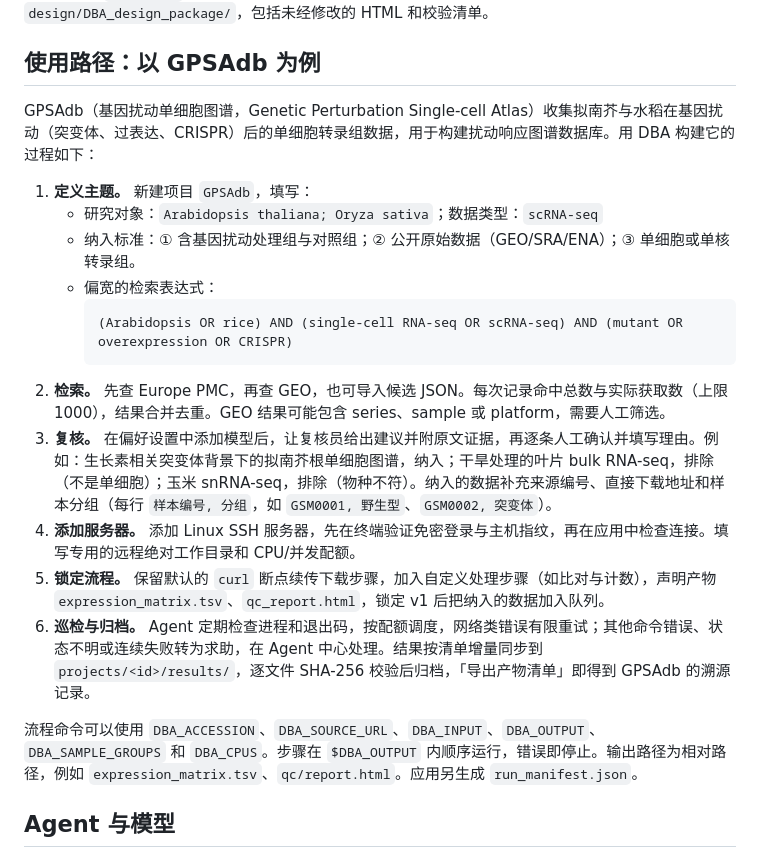
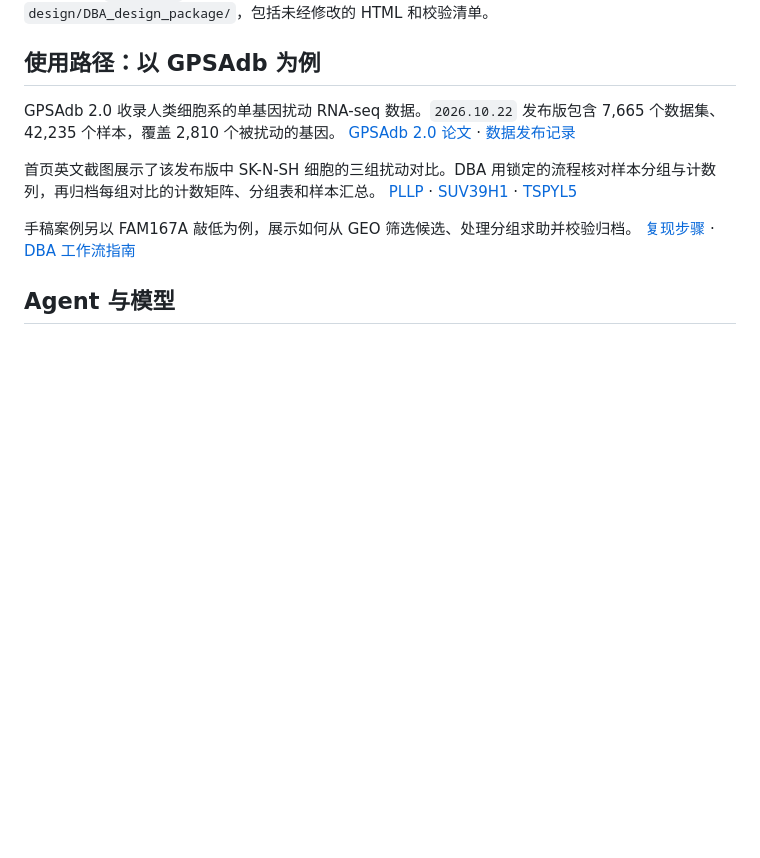
Before and after one commit to xuzhougeng/DataBaseAgent, a Markdown page: README.zh-CN.md, the part around one of its changes. GitHub-like rendering; blank space fills up the shorter version.

````diff
--- a/README.zh-CN.md
+++ b/README.zh-CN.md
@@ -64,22 +66,11 @@ go run ./cmd/dba-server -port 3415 -workspace .tmp/dev-workspace
 
 ## 使用路径：以 GPSAdb 为例
 
-GPSAdb（基因扰动单细胞图谱，Genetic Perturbation Single-cell Atlas）收集拟南芥与水稻在基因扰动（突变体、过表达、CRISPR）后的单细胞转录组数据，用于构建扰动响应图谱数据库。用 DBA 构建它的过程如下：
+GPSAdb 2.0 收录人类细胞系的单基因扰动 RNA-seq 数据。`2026.10.22` 发布版包含 7,665 个数据集、42,235 个样本，覆盖 2,810 个被扰动的基因。 [GPSAdb 2.0 论文](https://doi.org/10.1093/nar/gkaf1077) · [数据发布记录](https://doi.org/10.5281/zenodo.23585244)
 
-1. **定义主题。** 新建项目 `GPSAdb`，填写：
-   - 研究对象：`Arabidopsis thaliana; Oryza sativa`；数据类型：`scRNA-seq`
-   - 纳入标准：① 含基因扰动处理组与对照组；② 公开原始数据（GEO/SRA/ENA）；③ 单细胞或单核转录组。
-   - 偏宽的检索表达式：
-     ```
-     (Arabidopsis OR rice) AND (single-cell RNA-seq OR scRNA-seq) AND (mutant OR overexpression OR CRISPR)
-     ```
-2. **检索。** 先查 Europe PMC，再查 GEO，也可导入候选 JSON。每次记录命中总数与实际获取数（上限 1000），结果合并去重。GEO 结果可能包含 series、sample 或 platform，需要人工筛选。
-3. **复核。** 在偏好设置中添加模型后，让复核员给出建议并附原文证据，再逐条人工确认并填写理由。例如：生长素相关突变体背景下的拟南芥根单细胞图谱，纳入；干旱处理的叶片 bulk RNA-seq，排除（不是单细胞）；玉米 snRNA-seq，排除（物种不符）。纳入的数据补充来源编号、直接下载地址和样本分组（每行 `样本编号, 分组`，如 `GSM0001, 野生型`、`GSM0002, 突变体`）。
-4. **添加服务器。** 添加 Linux SSH 服务器，先在终端验证免密登录与主机指纹，再在应用中检查连接。填写专用的远程绝对工作目录和 CPU/并发配额。
-5. **锁定流程。** 保留默认的 `curl` 断点续传下载步骤，加入自定义处理步骤（如比对与计数），声明产物 `expression_matrix.tsv`、`qc_report.html`，锁定 v1 后把纳入的数据加入队列。
-6. **巡检与归档。** Agent 定期检查进程和退出码，按配额调度，网络类错误有限重试；其他命令错误、状态不明或连续失败转为求助，在 Agent 中心处理。结果按清单增量同步到 `projects/<id>/results/`，逐文件 SHA-256 校验后归档，「导出产物清单」即得到 GPSAdb 的溯源记录。
+首页英文截图展示了该发布版中 SK-N-SH 细胞的三组扰动对比。DBA 用锁定的流程核对样本分组与计数列，再归档每组对比的计数矩阵、分组表和样本汇总。 [PLLP](https://gpsadb.gzdlab.com/dataset/D25938) · [SUV39H1](https://gpsadb.gzdlab.com/dataset/D26999) · [TSPYL5](https://gpsadb.gzdlab.com/dataset/D27545)
 
-流程命令可以使用 `DBA_ACCESSION`、`DBA_SOURCE_URL`、`DBA_INPUT`、`DBA_OUTPUT`、`DBA_SAMPLE_GROUPS` 和 `DBA_CPUS`。步骤在 `$DBA_OUTPUT` 内顺序运行，错误即停止。输出路径为相对路径，例如 `expression_matrix.tsv`、`qc/report.html`。应用另生成 `run_manifest.json`。
+手稿案例另以 FAM167A 敲低为例，展示如何从 GEO 筛选候选、处理分组求助并校验归档。 [复现步骤](docs/manuscript/gpsadb-case/README.md) · [DBA 工作流指南](docs/workflow.md)
 
 ## Agent 与模型
 
````
Also changed, not shown: other parts of README.zh-CN.md (+2 -0 lines), README.md (+6 -16 lines), assets/DBA-overview.jpg (added).
